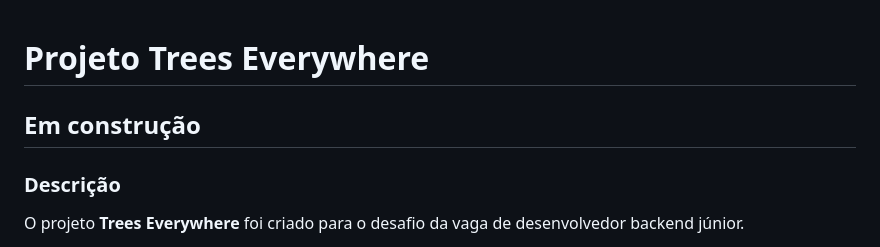
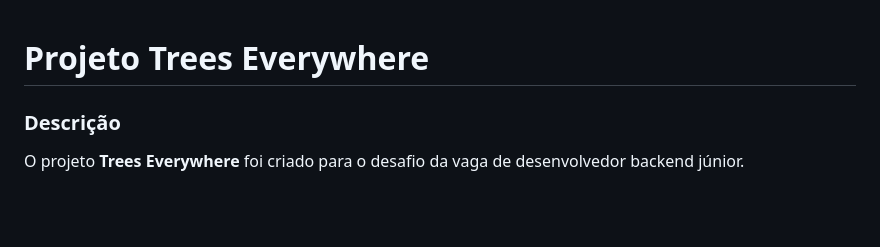
Before and after one commit to joaocarlos-dev/trees_everywhere, a Markdown page: README.md, the part around the change. Rendered like a GitHub page; blank space fills up the shorter version.

Commit message:
removed #em construção

```diff
--- a/README.md
+++ b/README.md
@@ -1,6 +1,4 @@
 # Projeto Trees Everywhere
-
-## Em construção
 
 ### Descrição
 
```
